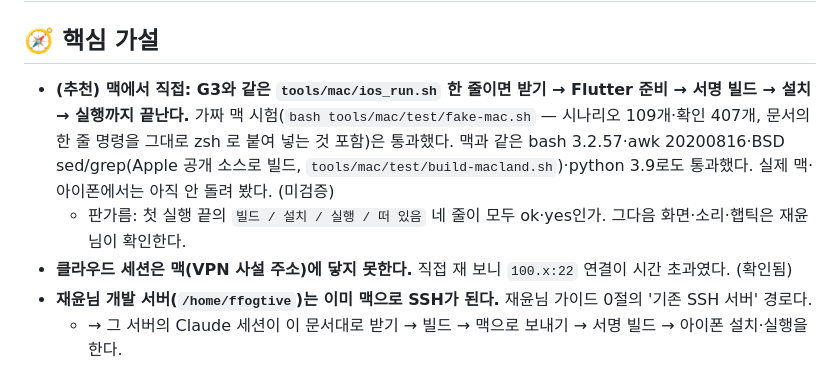
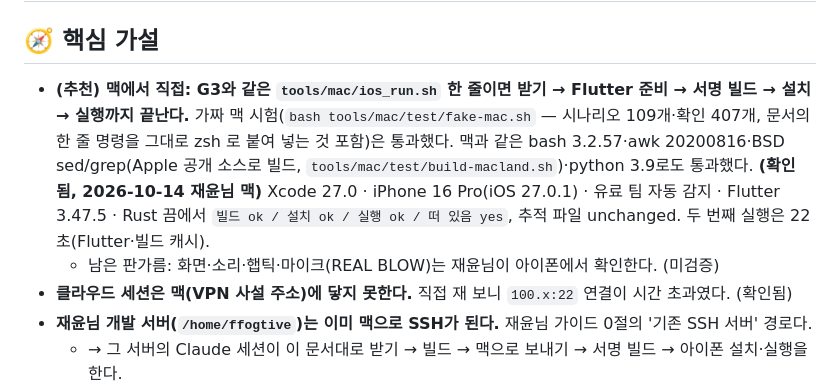
Before and after one commit to ffogtive/G2, a Markdown page: docs/app/iphone-deploy.md, the part around the change. Drawn GitHub-style.

Commit message:
아이폰 설치: 재윤님 맥에서 한 줄 설치 성공 기록(확인됨)
Xcode 27.0 · iPhone 16 Pro(iOS 27.0.1) · 유료 팀 자동 감지 · Flutter 3.47.5 · Rust 끔 → 빌드·설치·실행 ok, 8초 뒤 떠 있음, 추적 파일 변경 없음. 기능(화면·소리·햅틱·마이크) 확인은 남음.

Co-Authored-By: Claude Opus 5.5 <noreply@anthropic.com>
Claude-Session: https://claude.ai/code/session_01YXuGceG4qKagFmVL5sEa19

```diff
--- a/docs/app/iphone-deploy.md
+++ b/docs/app/iphone-deploy.md
@@ -2,8 +2,8 @@
 
 ## 🧭 핵심 가설
 
-- **(추천) 맥에서 직접: G3와 같은 `tools/mac/ios_run.sh` 한 줄이면 받기 → Flutter 준비 → 서명 빌드 → 설치 → 실행까지 끝난다.** 가짜 맥 시험(`bash tools/mac/test/fake-mac.sh` — 시나리오 109개·확인 407개, 문서의 한 줄 명령을 그대로 zsh 로 붙여 넣는 것 포함)은 통과했다. 맥과 같은 bash 3.2.57·awk 20200816·BSD sed/grep(Apple 공개 소스로 빌드, `tools/mac/test/build-macland.sh`)·python 3.9로도 통과했다. 실제 맥·아이폰에서는 아직 안 돌려 봤다. (미검증)
-  - 판가름: 첫 실행 끝의 `빌드 / 설치 / 실행 / 떠 있음` 네 줄이 모두 ok·yes인가. 그다음 화면·소리·햅틱은 재윤님이 확인한다.
+- **(추천) 맥에서 직접: G3와 같은 `tools/mac/ios_run.sh` 한 줄이면 받기 → Flutter 준비 → 서명 빌드 → 설치 → 실행까지 끝난다.** 가짜 맥 시험(`bash tools/mac/test/fake-mac.sh` — 시나리오 109개·확인 407개, 문서의 한 줄 명령을 그대로 zsh 로 붙여 넣는 것 포함)은 통과했다. 맥과 같은 bash 3.2.57·awk 20200816·BSD sed/grep(Apple 공개 소스로 빌드, `tools/mac/test/build-macland.sh`)·python 3.9로도 통과했다. **(확인됨, 2026-10-14 재윤님 맥)** Xcode 27.0 · iPhone 16 Pro(iOS 27.0.1) · 유료 팀 자동 감지 · Flutter 3.47.5 · Rust 끔에서 `빌드 ok / 설치 ok / 실행 ok / 떠 있음 yes`, 추적 파일 unchanged. 두 번째 실행은 22초(Flutter·빌드 캐시).
+  - 남은 판가름: 화면·소리·햅틱·마이크(REAL BLOW)는 재윤님이 아이폰에서 확인한다. (미검증)
 - **클라우드 세션은 맥(VPN 사설 주소)에 닿지 못한다.** 직접 재 보니 `100.x:22` 연결이 시간 초과였다. (확인됨)
 - **재윤님 개발 서버(`/home/ffogtive`)는 이미 맥으로 SSH가 된다.** 재윤님 가이드 0절의 '기존 SSH 서버' 경로다.
   - → 그 서버의 Claude 세션이 이 문서대로 받기 → 빌드 → 맥으로 보내기 → 서명 빌드 → 아이폰 설치·실행을 한다.
```
